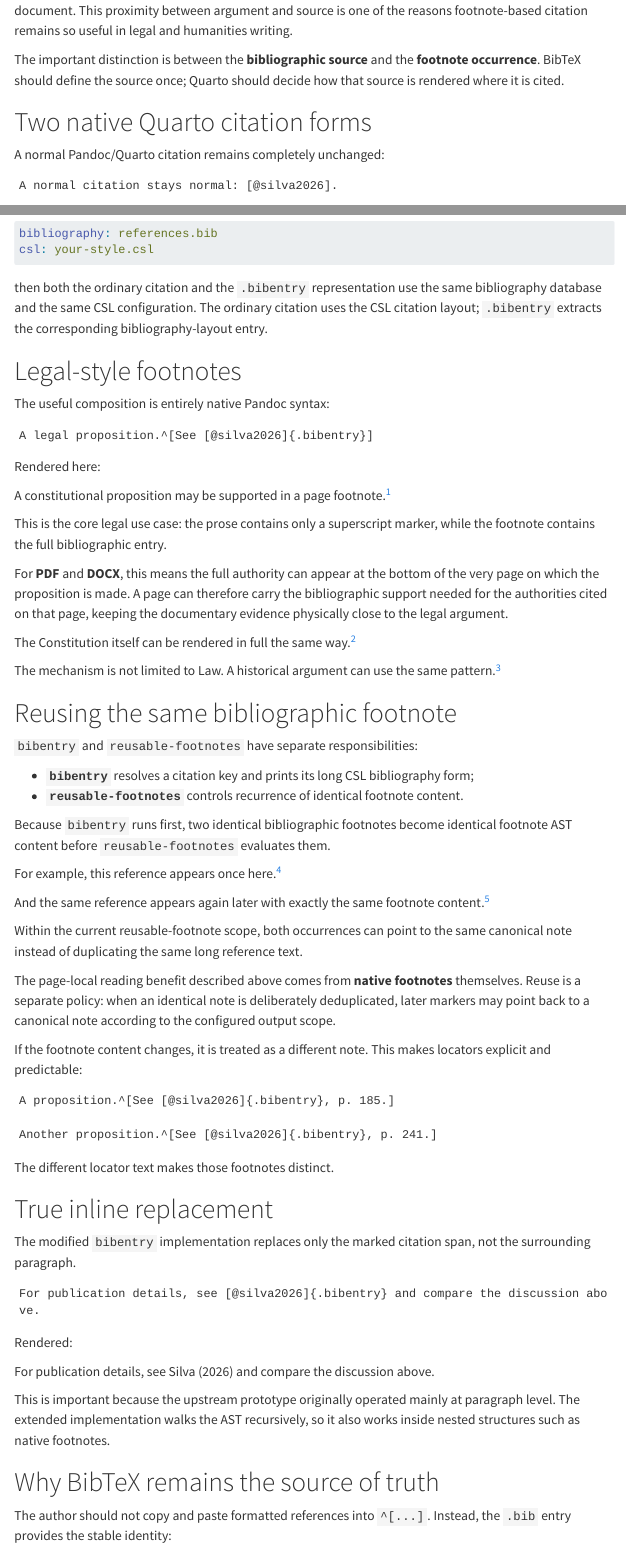
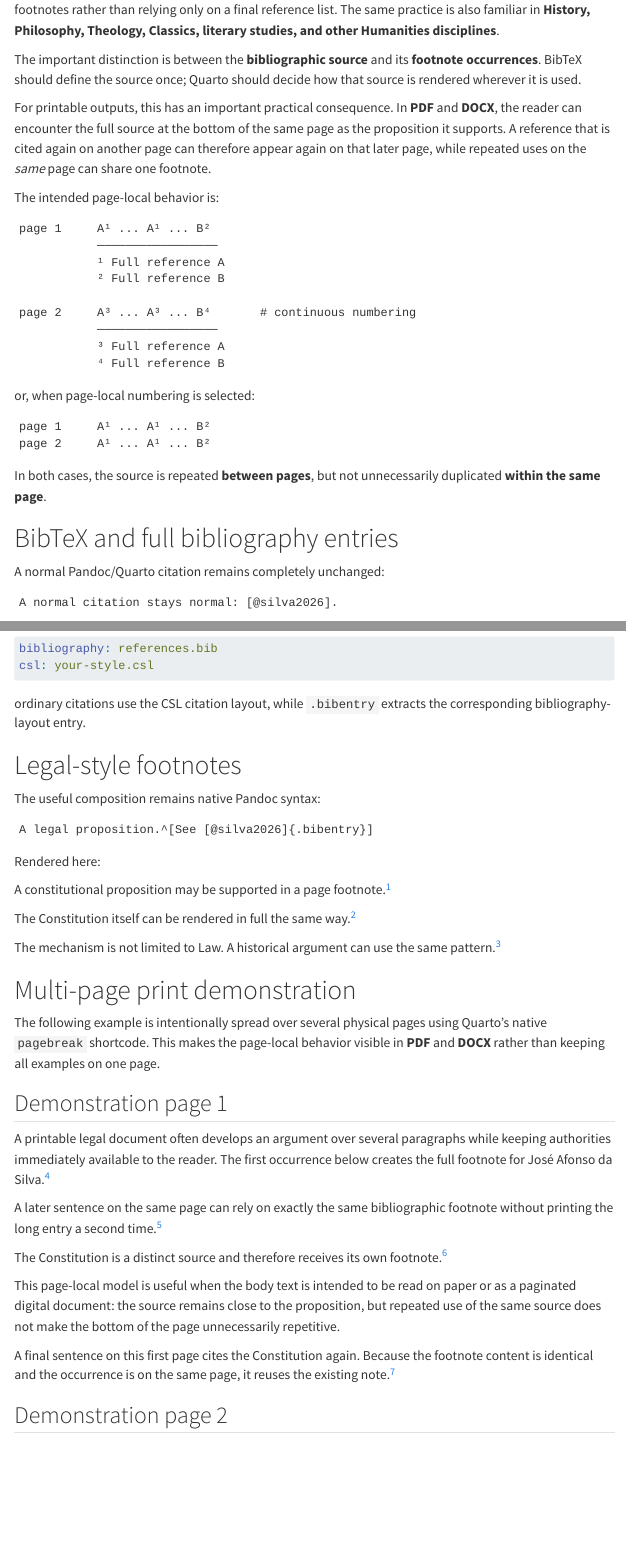
Before and after one commit to lsbjordao/quarto-reusable-footnotes, a Quarto document (index.qmd): the page in a window 1100 px wide, from 490 px down before the commit and from 290 px down after it, and a second part further down, joined at a grey line. Rendered offline with R 4.5, knitr and Pandoc in place of Quarto, with nearby package versions; menus at the side of the page are left out.

Commit message:
docs: add multi-page printable footnote demonstration

````diff
--- a/index.qmd
+++ b/index.qmd
@@ -1,6 +1,6 @@
 ---
 title: "reusable-footnotes"
-subtitle: "Reusable bibliographic footnotes for Quarto"
+subtitle: "Page-local reusable bibliographic footnotes for Quarto"
 author: "Lucas Sá Barreto Jordão"
 date: "2026-09-22"
 bibliography: references.bib
@@ -8,15 +8,36 @@
 
 # Why this pattern matters
 
-`reusable-footnotes` is motivated by a citation pattern that is especially common in **Law**. Legal scholarship, briefs, opinions, memoranda, and books often place bibliographic references in page footnotes rather than relying only on a final reference list.
+`reusable-footnotes` is designed for a citation pattern that is especially common in **Law**. Legal scholarship, briefs, opinions, memoranda, and books frequently place bibliographic references in page footnotes rather than relying only on a final reference list. The same practice is also familiar in **History, Philosophy, Theology, Classics, literary studies, and other Humanities disciplines**.
 
-The same pattern is also familiar in **History, Philosophy, Theology, Classics, literary studies, and other Humanities disciplines**, where full references in footnotes keep documentary support close to the argument.
+The important distinction is between the **bibliographic source** and its **footnote occurrences**. BibTeX should define the source once; Quarto should decide how that source is rendered wherever it is used.
 
-In page-based outputs such as **PDF** and **DOCX**, this pattern has an especially practical advantage: a native footnote is laid out on the same page as the marker that calls it. The reader can therefore inspect the authority supporting a proposition without leaving the page or jumping to a bibliography at the end of the document. This proximity between argument and source is one of the reasons footnote-based citation remains so useful in legal and humanities writing.
+For printable outputs, this has an important practical consequence. In **PDF** and **DOCX**, the reader can encounter the full source at the bottom of the same page as the proposition it supports. A reference that is cited again on another page can therefore appear again on that later page, while repeated uses on the *same* page can share one footnote.
 
-The important distinction is between the **bibliographic source** and the **footnote occurrence**. BibTeX should define the source once; Quarto should decide how that source is rendered where it is cited.
+The intended page-local behavior is:
 
-# Two native Quarto citation forms
+```text
+page 1     A¹ ... A¹ ... B²
+           ─────────────────
+           ¹ Full reference A
+           ² Full reference B
+
+page 2     A³ ... A³ ... B⁴       # continuous numbering
+           ─────────────────
+           ³ Full reference A
+           ⁴ Full reference B
+```
+
+or, when page-local numbering is selected:
+
+```text
+page 1     A¹ ... A¹ ... B²
+page 2     A¹ ... A¹ ... B²
+```
+
+In both cases, the source is repeated **between pages**, but not unnecessarily duplicated **within the same page**.
+
+# BibTeX and full bibliography entries
 
 A normal Pandoc/Quarto citation remains completely unchanged:
 
@@ -45,11 +66,11 @@
 csl: your-style.csl
 ```
 
-then both the ordinary citation and the `.bibentry` representation use the same bibliography database and the same CSL configuration. The ordinary citation uses the CSL citation layout; `.bibentry` extracts the corresponding bibliography-layout entry.
+ordinary citations use the CSL citation layout, while `.bibentry` extracts the corresponding bibliography-layout entry.
 
 # Legal-style footnotes
 
-The useful composition is entirely native Pandoc syntax:
+The useful composition remains native Pandoc syntax:
 
 ```qmd
 A legal proposition.^[See [@silva2026]{.bibentry}]
@@ -59,34 +80,27 @@
 
 A constitutional proposition may be supported in a page footnote.^[See [@silva2026]{.bibentry}]
 
-This is the core legal use case: the prose contains only a superscript marker, while the footnote contains the full bibliographic entry.
-
-For **PDF** and **DOCX**, this means the full authority can appear at the bottom of the very page on which the proposition is made. A page can therefore carry the bibliographic support needed for the authorities cited on that page, keeping the documentary evidence physically close to the legal argument.
-
 The Constitution itself can be rendered in full the same way.^[See [@brasil1988]{.bibentry}]
 
 The mechanism is not limited to Law. A historical argument can use the same pattern.^[See [@bloch1953]{.bibentry}]
 
-# Reusing the same bibliographic footnote
+# Multi-page print demonstration
 
-`bibentry` and `reusable-footnotes` have separate responsibilities:
+The following example is intentionally spread over several physical pages using Quarto's native `pagebreak` shortcode. This makes the page-local behavior visible in **PDF** and **DOCX** rather than keeping all examples on one page.
 
-- **`bibentry`** resolves a citation key and prints its long CSL bibliography form;
-- **`reusable-footnotes`** controls recurrence of identical footnote content.
+## Demonstration page 1
 
-Because `bibentry` runs first, two identical bibliographic footnotes become identical footnote AST content before `reusable-footnotes` evaluates them.
+A printable legal document often develops an argument over several paragraphs while keeping authorities immediately available to the reader. The first occurrence below creates the full footnote for José Afonso da Silva.^[See [@silva2026]{.bibentry}]
 
-For example, this reference appears once here.^[See [@silva2026]{.bibentry}]
+A later sentence on the same page can rely on exactly the same bibliographic footnote without printing the long entry a second time.^[See [@silva2026]{.bibentry}]
 
-And the same reference appears again later with exactly the same footnote content.^[See [@silva2026]{.bibentry}]
+The Constitution is a distinct source and therefore receives its own footnote.^[See [@brasil1988]{.bibentry}]
 
-Within the current reusable-footnote scope, both occurrences can point to the same canonical note instead of duplicating the same long reference text.
+This page-local model is useful when the body text is intended to be read on paper or as a paginated digital document: the source remains close to the proposition, but repeated use of the same source does not make the bottom of the page unnecessarily repetitive.
 
-The page-local reading benefit described above comes from **native footnotes** themselves. Reuse is a separate policy: when an identical note is deliberately deduplicated, later markers may point back to a canonical note according to the configured output scope.
+A final sentence on this first page cites the Constitution again. Because the footnote content is identical and the occurrence is on the same page, it reuses the existing note.^[See [@brasil1988]{.bibentry}]
 
-If the footnote content changes, it is treated as a different note. This makes locators explicit and predictable:
+{{< pagebreak >}}
 
-```qmd
-A proposition.^[See [@silva2026]{.bibentry}, p. 185.]
+## Demonstration page 2
 
-Another proposition.^[See [@silva2026]{.bibentry}, p. 241.]
@@ -93,10 +141,6 @@
 ```
 
-The different locator text makes those footnotes distinct.
+The result is conceptually `1, 2` on the first page, then `3, 4` on the next page, while repeated occurrences on each page reuse the local number.
 
-# True inline replacement
+For **numbering restarted on every page**:
 
-The modified `bibentry` implementation replaces only the marked citation span, not the surrounding paragraph.
-
-```qmd
-For publication details, see [@silva2026]{.bibentry} and compare the discussion above.
@@ -103,7 +151,6 @@
 ```
 
-Rendered:
+The result is `1, 2` on page 1 and again `1, 2` on page 2.
 
-For publication details, see [@silva2026]{.bibentry} and compare the discussion above.
+For PDF/LaTeX, `reusable-footnotes` implements true physical-page awareness using LaTeX's page-tracking mechanism, so naturally flowing page breaks are handled after layout. For DOCX, physical pagination is determined later by Word or another word processor. Exact page-local reuse is therefore deterministic when the document uses explicit Quarto `{{< pagebreak >}}` boundaries; the supplied page-numbering reference document can also make Word restart footnote numbering on every physical page.
 
-This is important because the upstream prototype originally operated mainly at paragraph level. The extended implementation walks the AST recursively, so it also works inside nested structures such as native footnotes.
@@ -110,7 +162,7 @@
 
 # Why BibTeX remains the source of truth
 
-The author should not copy and paste formatted references into `^[...]`. Instead, the `.bib` entry provides the stable identity:
+The author should not copy and paste formatted references into `^[...]`. The `.bib` entry provides the stable bibliographic identity:
 
 ```bibtex
 @book{silva2026,
````
Also changed, not shown: index.qmd (85 more changed lines).
